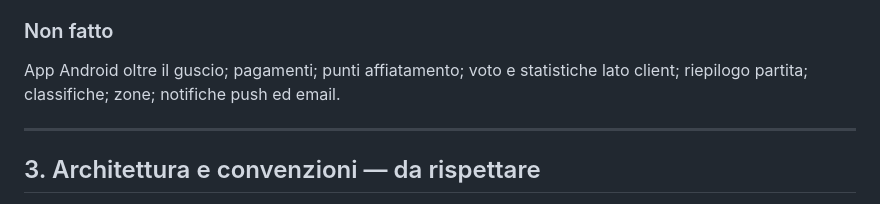
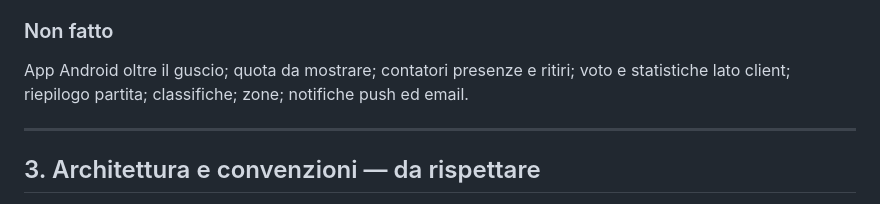
Before and after one commit to cyb3rDem0n/convocami, a Markdown page: docs/passaggio-a-code.md, the part around one of its changes. Drawn GitHub-style.

```diff
--- a/docs/passaggio-a-code.md
+++ b/docs/passaggio-a-code.md
@@ -44,8 +44,9 @@ proprio quello.
 
 ### Non fatto
 
-App Android oltre il guscio; pagamenti; punti affiatamento; voto e statistiche
-lato client; riepilogo partita; classifiche; zone; notifiche push ed email.
+App Android oltre il guscio; quota da mostrare; contatori presenze e ritiri;
+voto e statistiche lato client; riepilogo partita; classifiche; zone; notifiche
+push ed email.
 
 ---
 
```
Also changed, not shown: other parts of docs/passaggio-a-code.md (+35 -40 lines).
